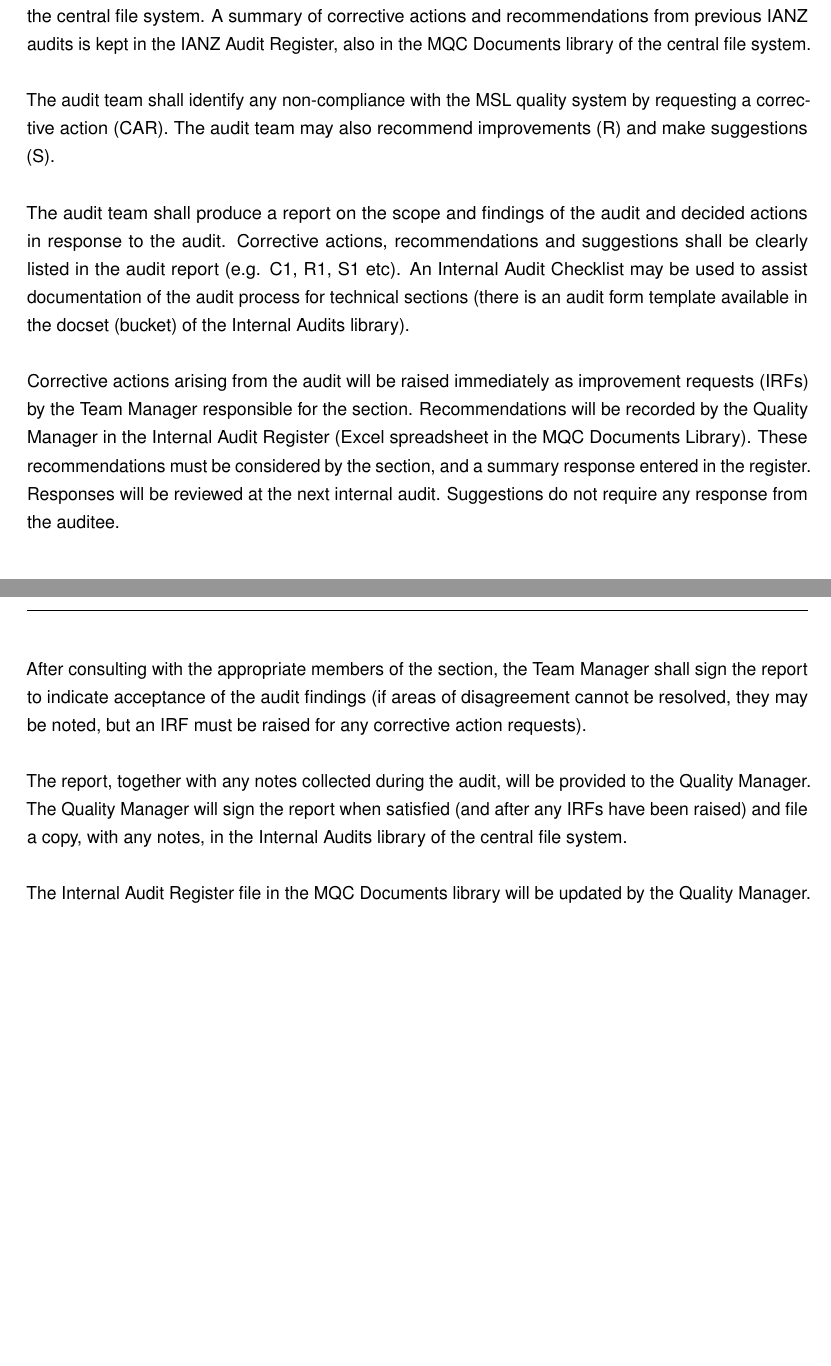
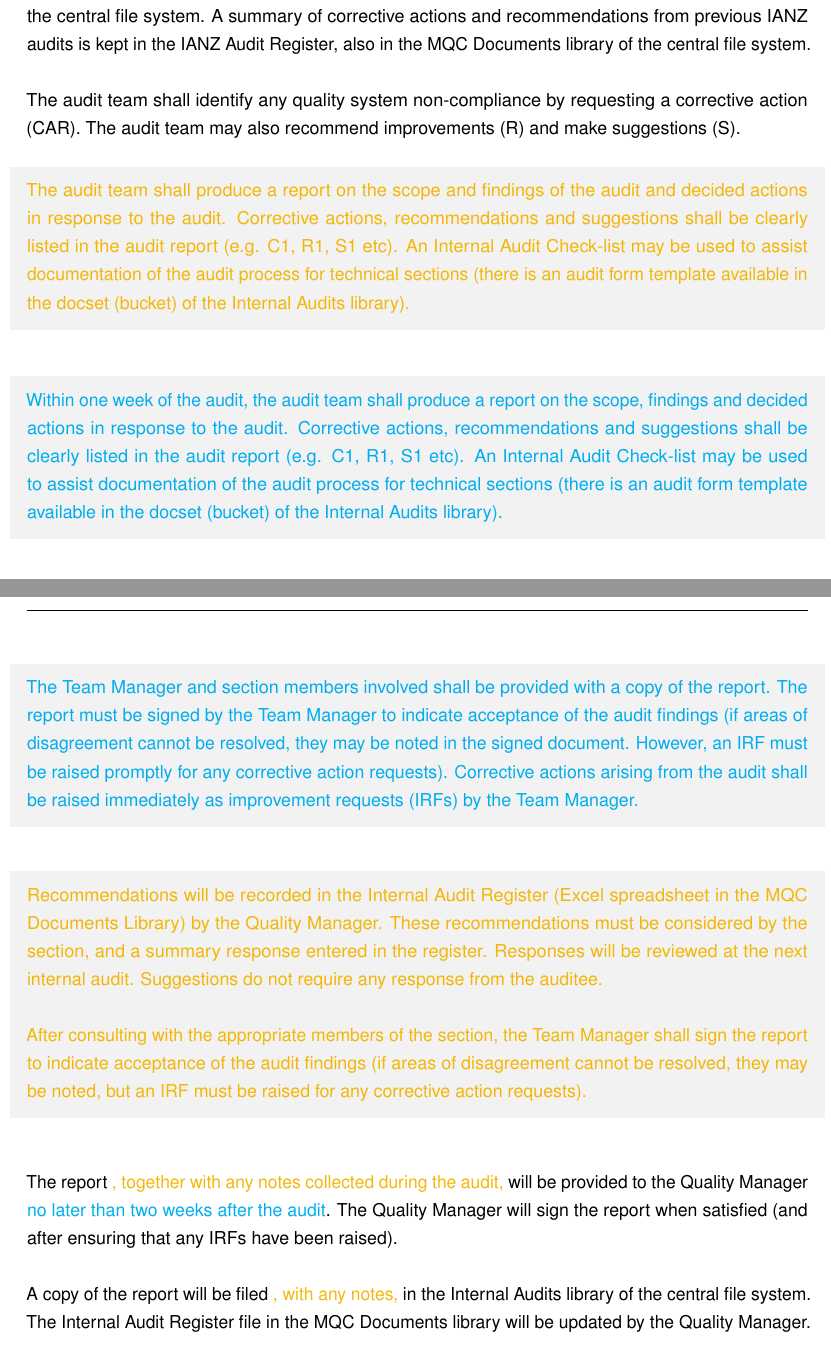
Before and after one commit to MSLNZ/Quality-Manual, a LaTeX document (quality_manual_document/msl_quality_manual.tex, which reads quality_manual_document/audits_and_reviews.tex): two parts of pages 46 and 47 of 60 before the commit and two parts of pages 46 and 47 of 61 after it, joined at a grey line, cut so that both start at the same text, the shorter picture padded with empty space. The pictures show the PDF file quality_manual_document/msl_quality_manual.pdf that the author committed with the source.

Commit message:
Revised IA section to impose a deadline on reporting expectations

```diff
--- a/quality_manual_document/audits_and_reviews.tex
+++ b/quality_manual_document/audits_and_reviews.tex
@@ -11,17 +11,21 @@ The QMS audit complements the technical section audits by reviewing overarching
 
 For all audits, a summary of corrective actions and recommendations from previous audits, as well as any IRFs associated with the section, should be reviewed by audit teams before conducting an audit: a response should be recorded against each recommendation arising from earlier audits. A record of previous internal audit findings is kept in the Internal Audit Register in the MQC Documents library of the central file system. A summary of corrective actions and recommendations from previous IANZ audits is kept in the IANZ Audit Register, also in the MQC Documents library of the central file system.
 
-The audit team shall identify any non-compliance with the MSL quality system by requesting a corrective action (CAR). The audit team may also recommend improvements (R) and make suggestions (S).
+The audit team shall identify any quality system non-compliance by requesting a corrective action (CAR). The audit team may also recommend improvements (R) and make suggestions (S).
 
-The audit team shall produce a report on the scope and findings of the audit and decided actions in response to the audit. Corrective actions, recommendations and suggestions shall be clearly listed in the audit report (e.g. C1, R1, S1 etc). An Internal Audit Checklist may be used to assist documentation of the audit process for technical sections (there is an audit form template available in the docset (bucket) of the Internal Audits library).
+\deprecatedbox{The audit team shall produce a report on the scope and findings of the audit and decided actions in response to the audit. Corrective actions, recommendations and suggestions shall be clearly listed in the audit report (e.g. C1, R1, S1 etc). An Internal Audit Check-list may be used to assist documentation of the audit process for technical sections (there is an audit form template available in the docset (bucket) of the Internal Audits library).}
 
-Corrective actions arising from the audit will be raised immediately as improvement requests (IRFs) by the Team Manager responsible for the section. Recommendations will be recorded by the Quality Manager in the Internal Audit Register (Excel spreadsheet in the MQC Documents Library). These recommendations must be considered by the section, and a summary response entered in the register. Responses will be reviewed at the next internal audit.  Suggestions do not require any response from the auditee.
+\proposedbox{Within one week of the audit, the audit team shall produce a report on the scope, findings and decided actions in response to the audit. Corrective actions, recommendations and suggestions shall be clearly listed in the audit report (e.g. C1, R1, S1 etc). An Internal Audit Check-list may be used to assist documentation of the audit process for technical sections (there is an audit form template available in the docset (bucket) of the Internal Audits library).
 
-After consulting with the appropriate members of the section, the Team Manager shall sign the report to indicate acceptance of the audit findings (if areas of disagreement cannot be resolved, they may be noted, but an IRF must be raised for any corrective action requests).
+The Team Manager and section members involved shall be provided with a copy of the report. The report must be signed by the Team Manager to indicate acceptance of the audit findings (if areas of disagreement cannot be resolved, they may be noted in the signed document. However, an IRF must be raised promptly for any corrective action requests). Corrective actions arising from the audit shall be raised immediately as improvement requests (IRFs) by the Team Manager. }
 
-The report, together with any notes collected during the audit, will be provided to the Quality Manager. The Quality Manager will sign the report when satisfied (and after any IRFs have been raised) and file a copy, with any notes, in the Internal Audits library of the central file system.
+\deprecatedbox{ Recommendations will be recorded in the Internal Audit Register (Excel spreadsheet in the MQC Documents Library) by the Quality Manager. These recommendations must be considered by the section, and a summary response entered in the register. Responses will be reviewed at the next internal audit.  Suggestions do not require any response from the auditee.
 
-The Internal Audit Register file in the MQC Documents library will be updated by the Quality Manager.
+After consulting with the appropriate members of the section, the Team Manager shall sign the report to indicate acceptance of the audit findings (if areas of disagreement cannot be resolved, they may be noted, but an IRF must be raised for any corrective action requests).}
+
+The report \deprecated{, together with any notes collected during the audit,} will be provided to the Quality Manager \proposed{no later than two weeks after the audit}. The Quality Manager will sign the report when satisfied (and after ensuring that any IRFs have been raised).
+
+A copy of the report will be filed \deprecated{, with any notes,} in the Internal Audits library of the central file system. The Internal Audit Register file in the MQC Documents library will be updated by the Quality Manager.
 
 \subsection{Management review}
 \label{ss:management_review}
```
Also changed, not shown: quality_manual_document/Organisation.tex (+1 -1 lines), quality_manual_document/document_control.tex (+1 -1 lines), quality_manual_document/msl_quality_manual.pdf.
